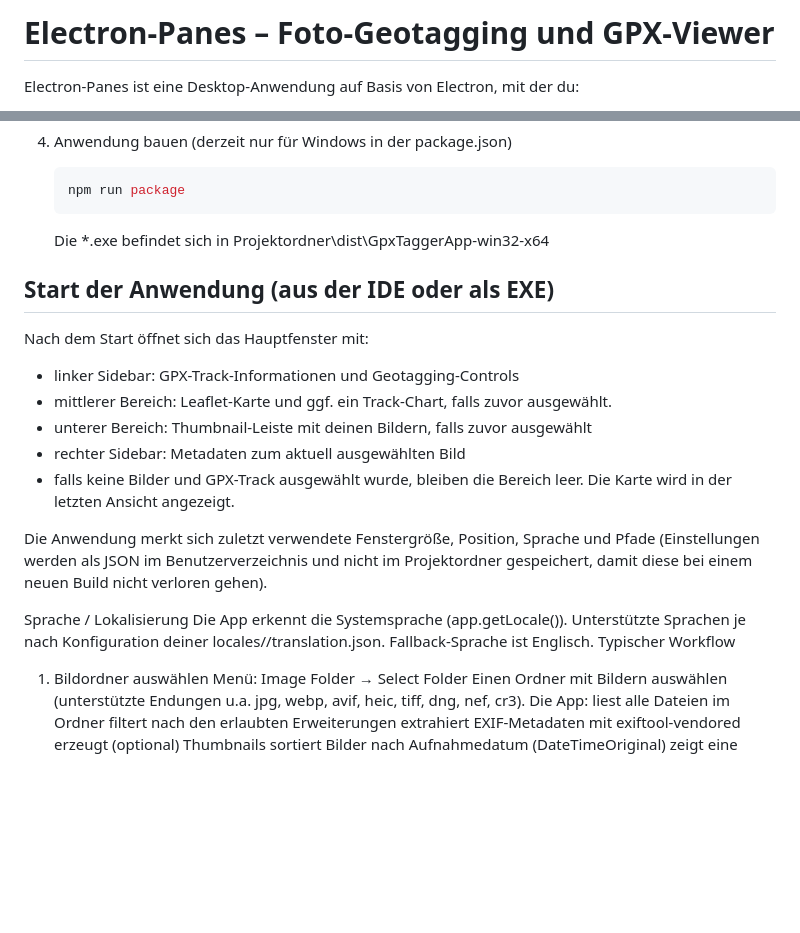
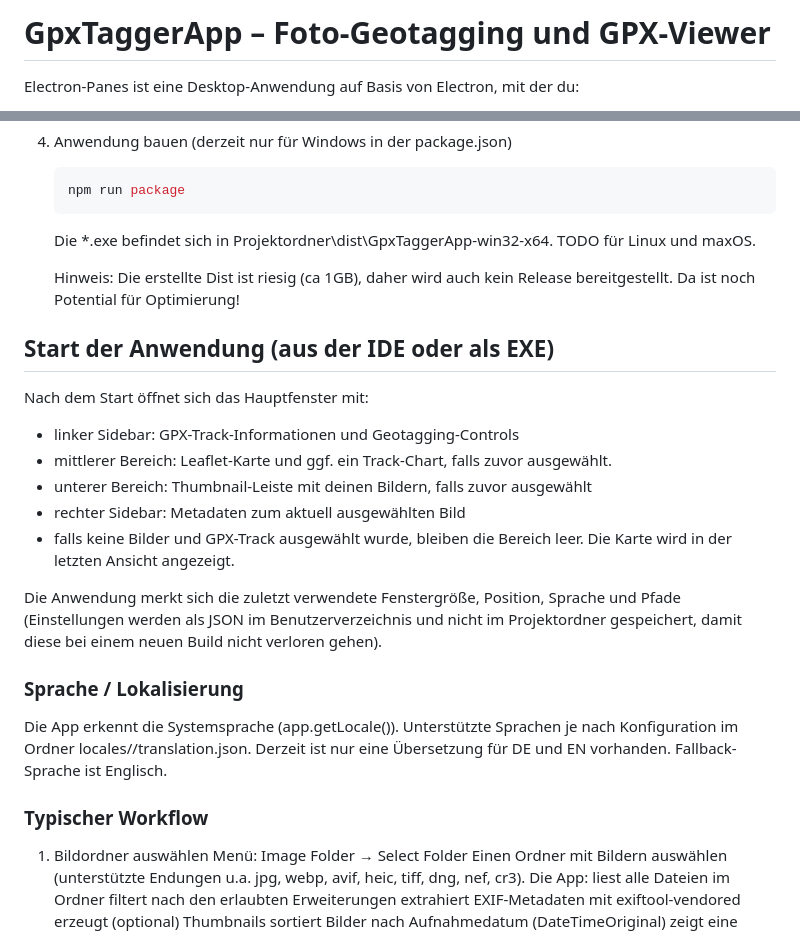
Before and after one commit to MartinvonBerg/GpxTaggerApp, a Markdown page: readme.md, 2 parts joined by grey strips. Rendered like a GitHub page; blank space fills up the shorter version.

````diff
--- a/readme.md
+++ b/readme.md
@@ -1,4 +1,4 @@
-# Electron-Panes – Foto-Geotagging und GPX-Viewer
+# GpxTaggerApp – Foto-Geotagging und GPX-Viewer
 
 Electron-Panes ist eine Desktop-Anwendung auf Basis von Electron, mit der du:
 
@@ -30,7 +30,9 @@ Electron-Panes ist eine Desktop-Anwendung auf Basis von Electron, mit der du:
     ```bash
     npm run package
     ```
-    Die *.exe befindet sich in Projektordner\dist\GpxTaggerApp-win32-x64
+    Die *.exe befindet sich in Projektordner\dist\GpxTaggerApp-win32-x64. TODO für Linux und maxOS.
+
+    Hinweis: Die erstellte Dist ist riesig (ca 1GB), daher wird auch kein Release bereitgestellt. Da ist noch Potential für Optimierung!
 
 ## Start der Anwendung (aus der IDE oder als EXE)
 Nach dem Start öffnet sich das Hauptfenster mit:
@@ -41,14 +43,15 @@ Nach dem Start öffnet sich das Hauptfenster mit:
 - rechter Sidebar: Metadaten zum aktuell ausgewählten Bild
 - falls keine Bilder und GPX-Track ausgewählt wurde, bleiben die Bereich leer. Die Karte wird in der letzten Ansicht angezeigt.
 
-Die Anwendung merkt sich zuletzt verwendete Fenstergröße, Position, Sprache und Pfade (Einstellungen werden als JSON im Benutzerverzeichnis und
+Die Anwendung merkt sich die zuletzt verwendete Fenstergröße, Position, Sprache und Pfade (Einstellungen werden als JSON im Benutzerverzeichnis und
 nicht im Projektordner gespeichert, damit diese bei einem neuen Build nicht verloren gehen).
 
-Sprache / Lokalisierung
+### Sprache / Lokalisierung
 Die App erkennt die Systemsprache (app.getLocale()).
-Unterstützte Sprachen je nach Konfiguration deiner locales/<sprache>/translation.json.
-Fallback-Sprache ist Englisch.
-Typischer Workflow
+Unterstützte Sprachen je nach Konfiguration im Ordner locales/<sprache>/translation.json.
+Derzeit ist nur eine Übersetzung für DE und EN vorhanden. Fallback-Sprache ist Englisch.
+
+### Typischer Workflow
 1. Bildordner auswählen
 Menü: Image Folder → Select Folder
 Einen Ordner mit Bildern auswählen (unterstützte Endungen u.a. jpg, webp, avif, heic, tiff, dng, nef, cr3).
````
